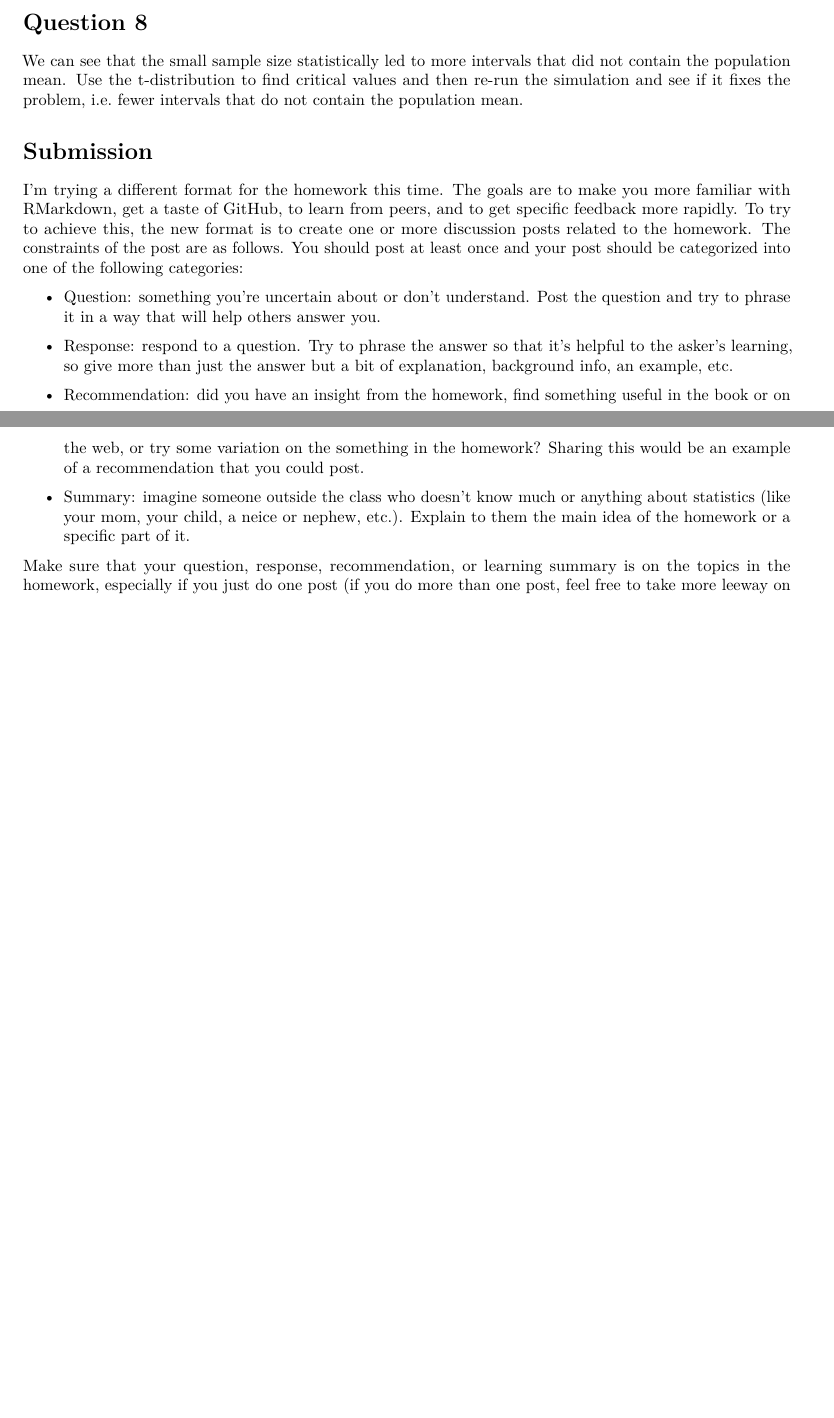
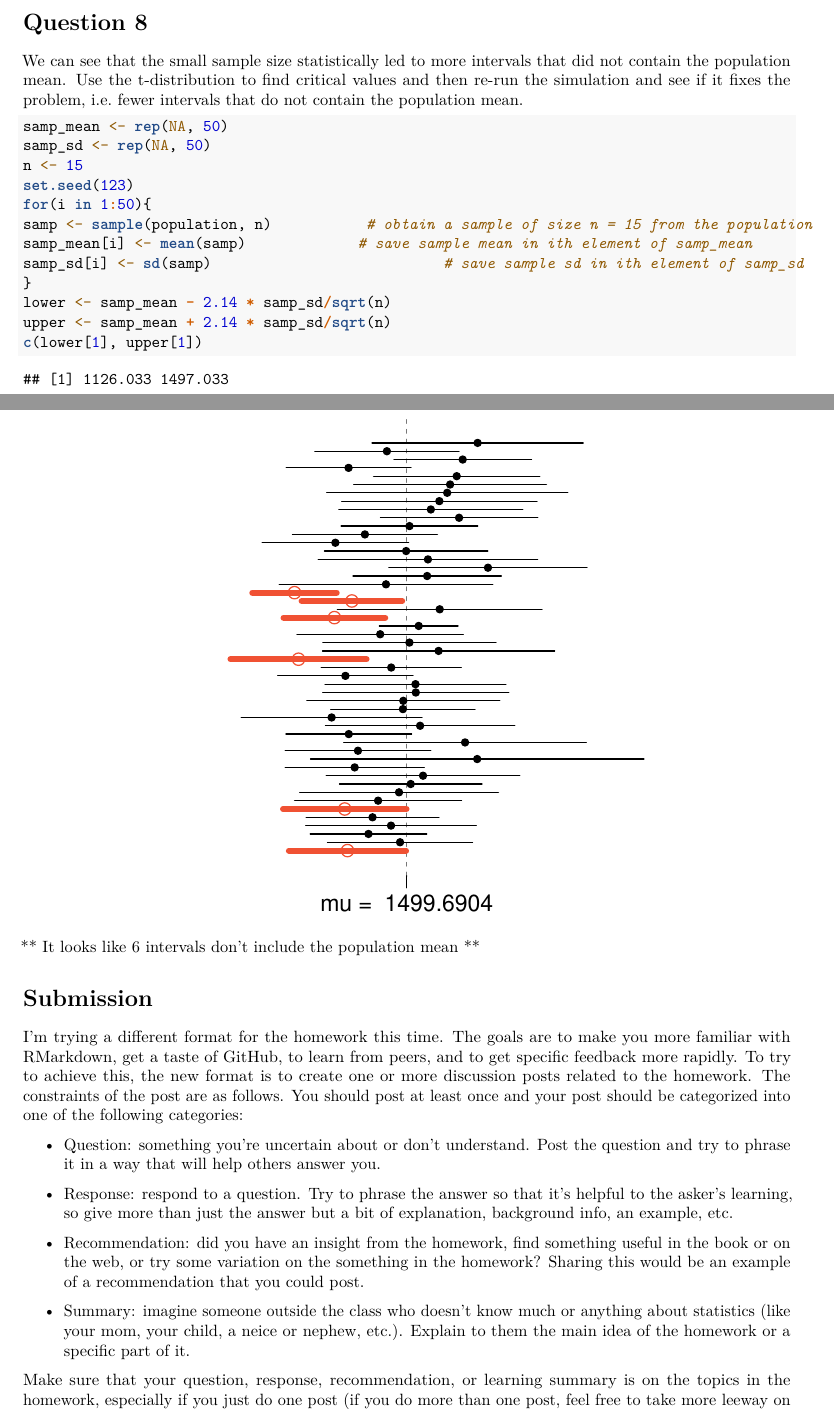
Before and after one commit to abecode/631-rtopics, an R Markdown document (homework/assign5.Rmd): two parts of pages 6 and 7 of 7 before the commit and two parts of pages 6 and 7 of 8 after it, joined at a grey line, cut so that both start at the same text, the shorter picture padded with empty space. Rendered offline with R 4.5, knitr and Pandoc, then LaTeX, with nearby package versions; code that draws random numbers runs with fixed seeds of ours.

Commit message:
added @sararehan10 answer for question 8

````diff
--- a/homework/assign5.Rmd
+++ b/homework/assign5.Rmd
@@ -226,6 +226,28 @@ How many confidence intervals do not contain the true population mean now?
 We can see that the small sample size statistically led to more intervals that did not contain the population mean. Use the t-distribution to find critical values and then re-run the simulation and see if it fixes the problem, i.e. fewer intervals that do not contain the population mean.
 
 
+```{r}
+
+samp_mean <- rep(NA, 50)
+samp_sd <- rep(NA, 50)
+n <- 15
+set.seed(123)
+for(i in 1:50){
+samp <- sample(population, n)           # obtain a sample of size n = 15 from the population
+samp_mean[i] <- mean(samp)             # save sample mean in ith element of samp_mean
+samp_sd[i] <- sd(samp)                           # save sample sd in ith element of samp_sd
+}
+lower <- samp_mean - 2.14 * samp_sd/sqrt(n)
+upper <- samp_mean + 2.14 * samp_sd/sqrt(n)
+c(lower[1], upper[1])
+plot_ci(lower, upper, mean(population))
+
+```
+
+** It looks like 6 intervals don't include the population mean **
+
+
+
 # Submission
 
 I'm trying a different format for the homework this time.  The goals are to make you more familiar with RMarkdown, get a taste of GitHub, to learn from peers, and to get specific feedback more rapidly. To try to achieve this, the new format is to create one or more discussion posts related to the homework. The constraints of the post are as follows.  You should post at least once and your post should be categorized into one of the following categories:
````
